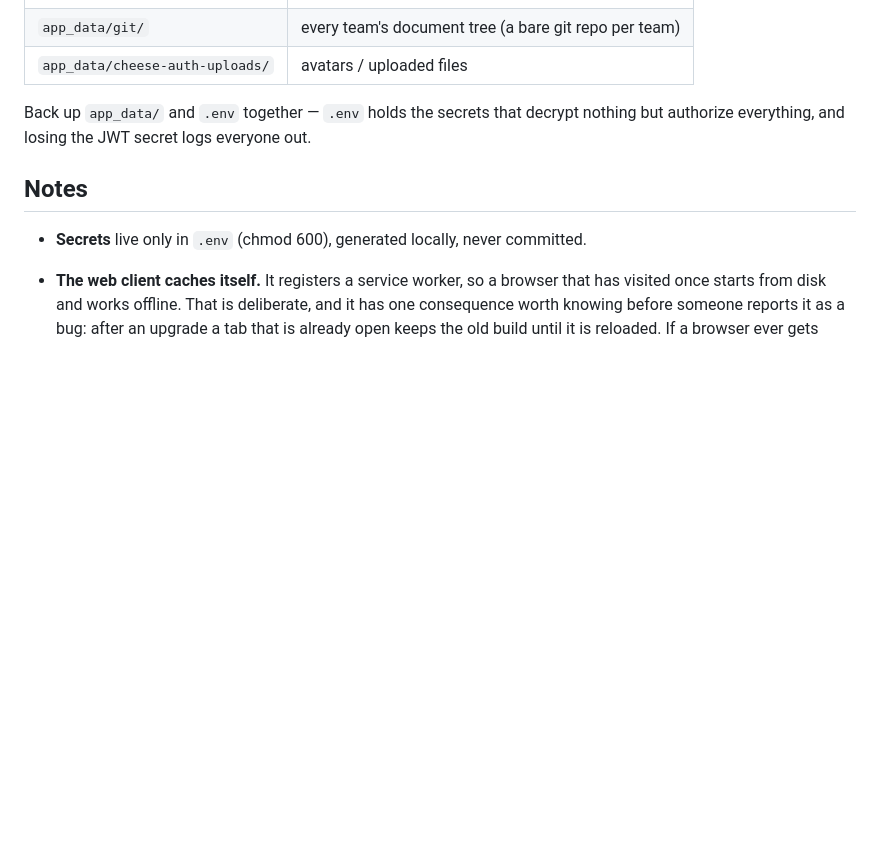
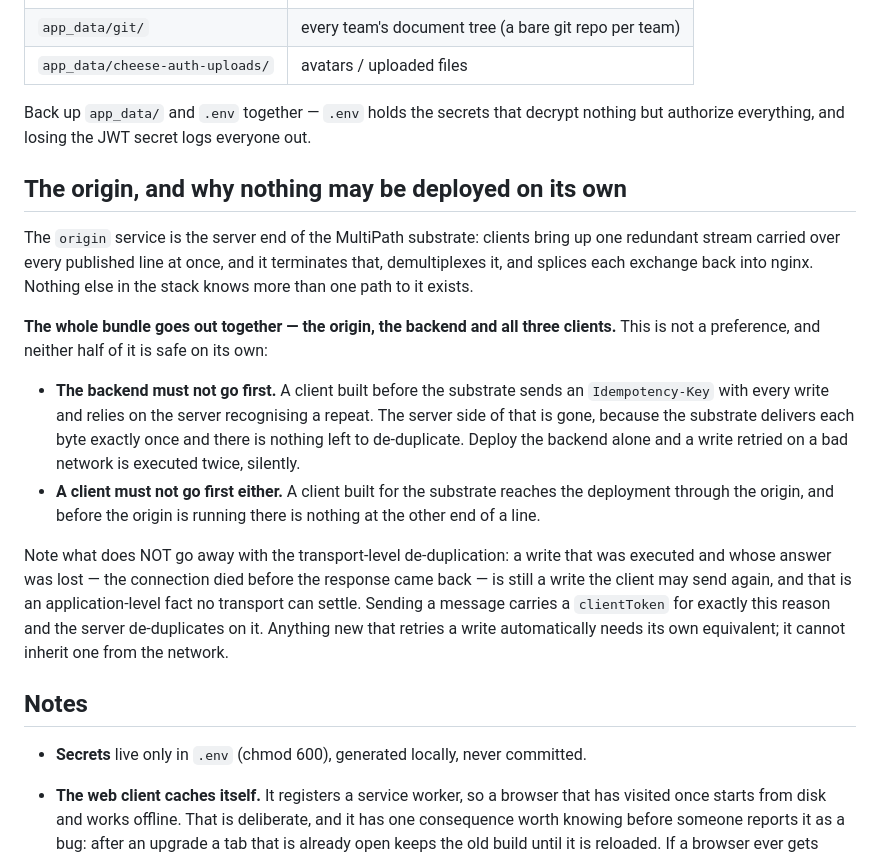
Before and after one commit to micro-teams/micro-teams, a Markdown page: deploy/README.md, the part around the change. GitHub-like rendering; blank space fills up the shorter version.

Commit message:
deploy(README)：写下 origin 是什么，以及为什么这一版任何一半都不能单独上线
两个方向都不安全，所以只能整包一起走：后端先上，老客户端还在发
Idempotency-Key 而服务端已经不认了，弱网下重试的写会被执行两次且没有任何报错；
客户端先上，它走 substrate，而 origin 还不在。

顺带写清楚传输层去重消失之后没有跟着消失的那件事：请求执行了而响应在回来的路上
丢了，客户端重发仍然是真实的第二次写入。这是应用层的事实，任何传输都不解决。发
消息靠 clientToken 挡住了这一条；以后任何自动重试写请求的东西都得自己带一个等价
物，它继承不到网络上。

```diff
--- a/deploy/README.md
+++ b/deploy/README.md
@@ -283,6 +283,30 @@ for the first time. That is a one-time bootstrap, not a permanent state.
 Back up `app_data/` and `.env` together — `.env` holds the secrets that decrypt nothing but
 authorize everything, and losing the JWT secret logs everyone out.
 
+## The origin, and why nothing may be deployed on its own
+
+The `origin` service is the server end of the MultiPath substrate: clients bring up one redundant
+stream carried over every published line at once, and it terminates that, demultiplexes it, and
+splices each exchange back into nginx. Nothing else in the stack knows more than one path to it
+exists.
+
+**The whole bundle goes out together — the origin, the backend and all three clients.** This is not
+a preference, and neither half of it is safe on its own:
+
+- **The backend must not go first.** A client built before the substrate sends an `Idempotency-Key`
+  with every write and relies on the server recognising a repeat. The server side of that is gone,
+  because the substrate delivers each byte exactly once and there is nothing left to de-duplicate.
+  Deploy the backend alone and a write retried on a bad network is executed twice, silently.
+- **A client must not go first either.** A client built for the substrate reaches the deployment
+  through the origin, and before the origin is running there is nothing at the other end of a line.
+
+Note what does NOT go away with the transport-level de-duplication: a write that was executed and
+whose answer was lost — the connection died before the response came back — is still a write the
+client may send again, and that is an application-level fact no transport can settle. Sending a
+message carries a `clientToken` for exactly this reason and the server de-duplicates on it. Anything
+new that retries a write automatically needs its own equivalent; it cannot inherit one from the
+network.
+
 ## Notes
 
 - **Secrets** live only in `.env` (chmod 600), generated locally, never committed.
```
